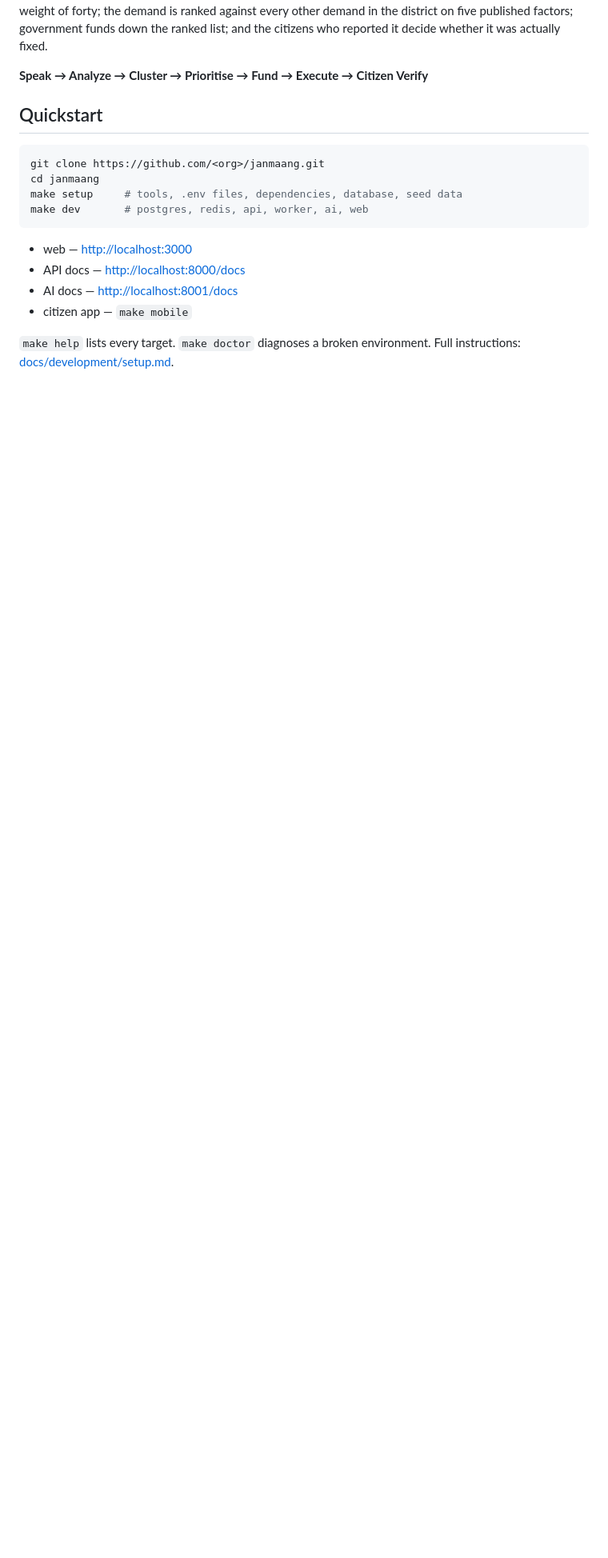
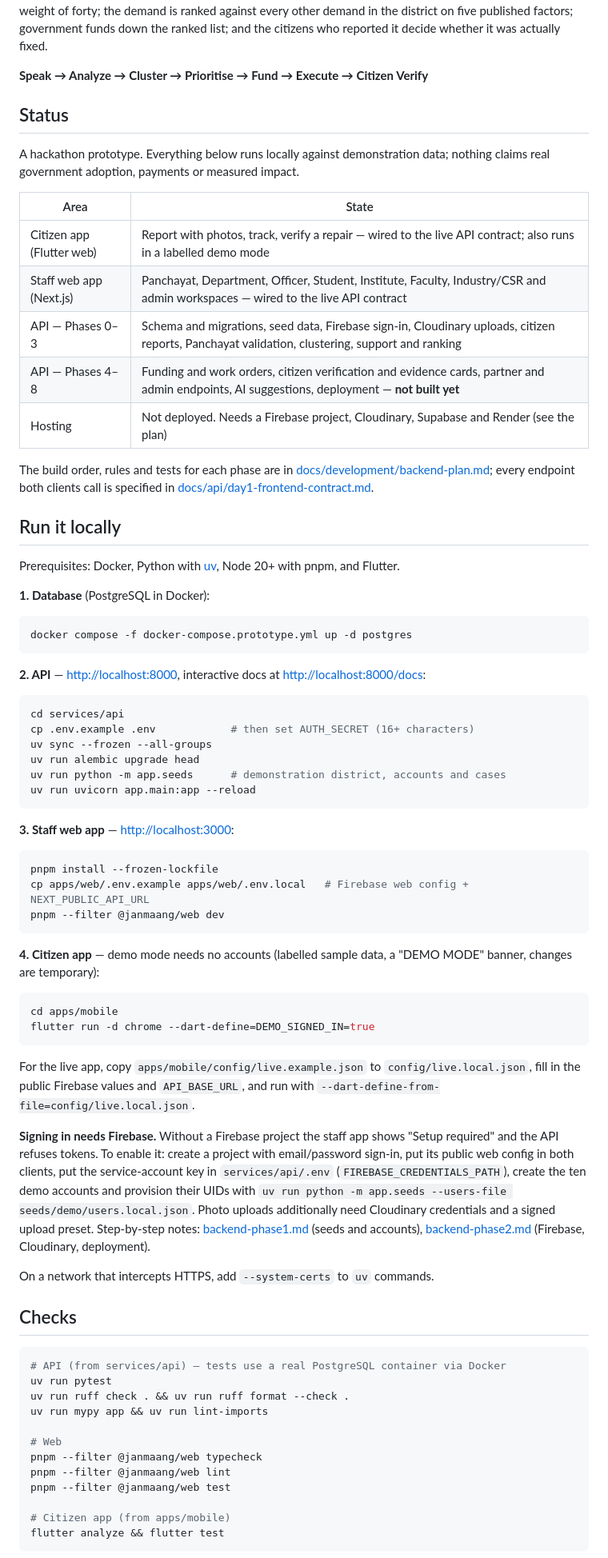
Before and after one commit to Arnav-Code-hub/HACKTOBER-by-SHEBUILDS, a Markdown page: README.md, the part around one of its changes. Shown at 80% size. Rendered like a GitHub page; blank space fills up the shorter version.

````diff
--- a/README.md
+++ b/README.md
@@ -9,19 +9,95 @@ whether it was actually fixed.
 
 **Speak → Analyze → Cluster → Prioritise → Fund → Execute → Citizen Verify**
 
-## Quickstart
+## Status
+
+A hackathon prototype. Everything below runs locally against demonstration
+data; nothing claims real government adoption, payments or measured impact.
+
+| Area | State |
+|---|---|
+| Citizen app (Flutter web) | Report with photos, track, verify a repair — wired to the live API contract; also runs in a labelled demo mode |
+| Staff web app (Next.js) | Panchayat, Department, Officer, Student, Institute, Faculty, Industry/CSR and admin workspaces — wired to the live API contract |
+| API — Phases 0–3 | Schema and migrations, seed data, Firebase sign-in, Cloudinary uploads, citizen reports, Panchayat validation, clustering, support and ranking |
+| API — Phases 4–8 | Funding and work orders, citizen verification and evidence cards, partner and admin endpoints, AI suggestions, deployment — **not built yet** |
+| Hosting | Not deployed. Needs a Firebase project, Cloudinary, Supabase and Render (see the plan) |
+
+The build order, rules and tests for each phase are in
+[docs/development/backend-plan.md](docs/development/backend-plan.md); every
+endpoint both clients call is specified in
+[docs/api/day1-frontend-contract.md](docs/api/day1-frontend-contract.md).
+
+## Run it locally
+
+Prerequisites: Docker, Python with [uv](https://docs.astral.sh/uv/), Node 20+
+with pnpm, and Flutter.
+
+**1. Database** (PostgreSQL in Docker):
 
 ```bash
-git clone https://github.com/<org>/janmaang.git
-cd janmaang
-make setup     # tools, .env files, dependencies, database, seed data
-make dev       # postgres, redis, api, worker, ai, web
+docker compose -f docker-compose.prototype.yml up -d postgres
 ```
 
-- web — <http://localhost:3000>
-- API docs — <http://localhost:8000/docs>
-- AI docs — <http://localhost:8001/docs>
-- citizen app — `make mobile`
+**2. API** — <http://localhost:8000>, interactive docs at
+<http://localhost:8000/docs>:
 
-`make help` lists every target. `make doctor` diagnoses a broken environment.
-Full instructions: [docs/development/setup.md](docs/development/setup.md).
+```bash
+cd services/api
+cp .env.example .env            # then set AUTH_SECRET (16+ characters)
+uv sync --frozen --all-groups
+uv run alembic upgrade head
+uv run python -m app.seeds      # demonstration district, accounts and cases
+uv run uvicorn app.main:app --reload
+```
+
+**3. Staff web app** — <http://localhost:3000>:
+
+```bash
+pnpm install --frozen-lockfile
+cp apps/web/.env.example apps/web/.env.local   # Firebase web config + NEXT_PUBLIC_API_URL
+pnpm --filter @janmaang/web dev
+```
+
+**4. Citizen app** — demo mode needs no accounts (labelled sample data, a
+"DEMO MODE" banner, changes are temporary):
+
+```bash
+cd apps/mobile
+flutter run -d chrome --dart-define=DEMO_SIGNED_IN=true
+```
+
+For the live app, copy `apps/mobile/config/live.example.json` to
+`config/live.local.json`, fill in the public Firebase values and `API_BASE_URL`,
+and run with `--dart-define-from-file=config/live.local.json`.
+
+**Signing in needs Firebase.** Without a Firebase project the staff app shows
+"Setup required" and the API refuses tokens. To enable it: create a project with
+email/password sign-in, put its public web config in both clients, put the
+service-account key in `services/api/.env` (`FIREBASE_CREDENTIALS_PATH`), create
+the ten demo accounts and provision their UIDs with
+`uv run python -m app.seeds --users-file seeds/demo/users.local.json`. Photo
+uploads additionally need Cloudinary credentials and a signed upload preset.
+Step-by-step notes:
+[backend-phase1.md](docs/development/backend-phase1.md) (seeds and accounts),
+[backend-phase2.md](docs/development/backend-phase2.md) (Firebase, Cloudinary,
+deployment).
+
+On a network that intercepts HTTPS, add `--system-certs` to `uv` commands.
+
+## Checks
+
+```bash
+# API (from services/api) — tests use a real PostgreSQL container via Docker
+uv run pytest
+uv run ruff check . && uv run ruff format --check .
+uv run mypy app && uv run lint-imports
+
+# Web
+pnpm --filter @janmaang/web typecheck
+pnpm --filter @janmaang/web lint
+pnpm --filter @janmaang/web test
+
+# Citizen app (from apps/mobile)
+flutter analyze && flutter test
+```
+
````
Also changed, not shown: other parts of README.md (+68 -78 lines).
